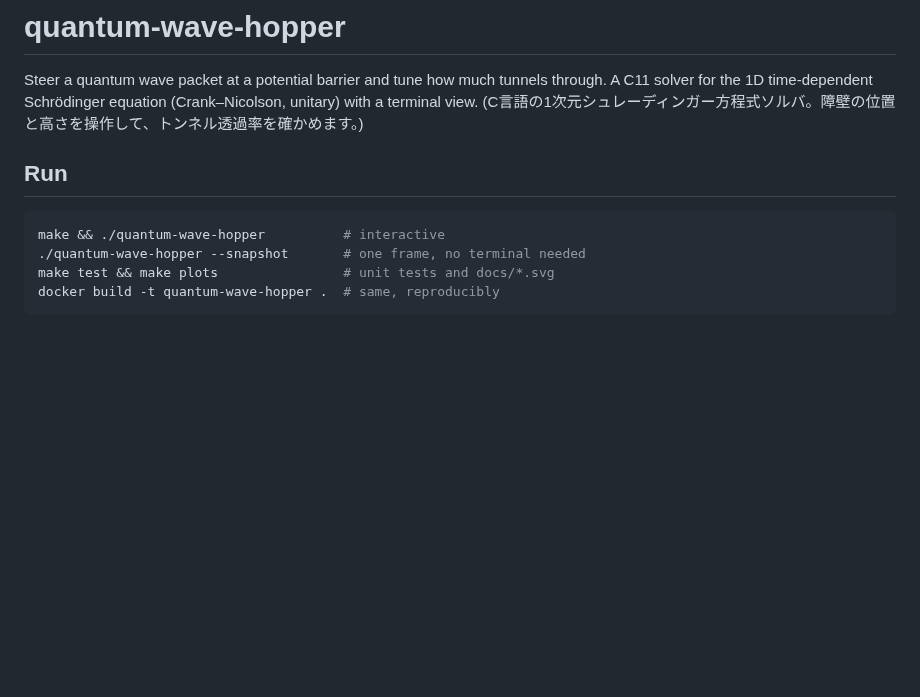
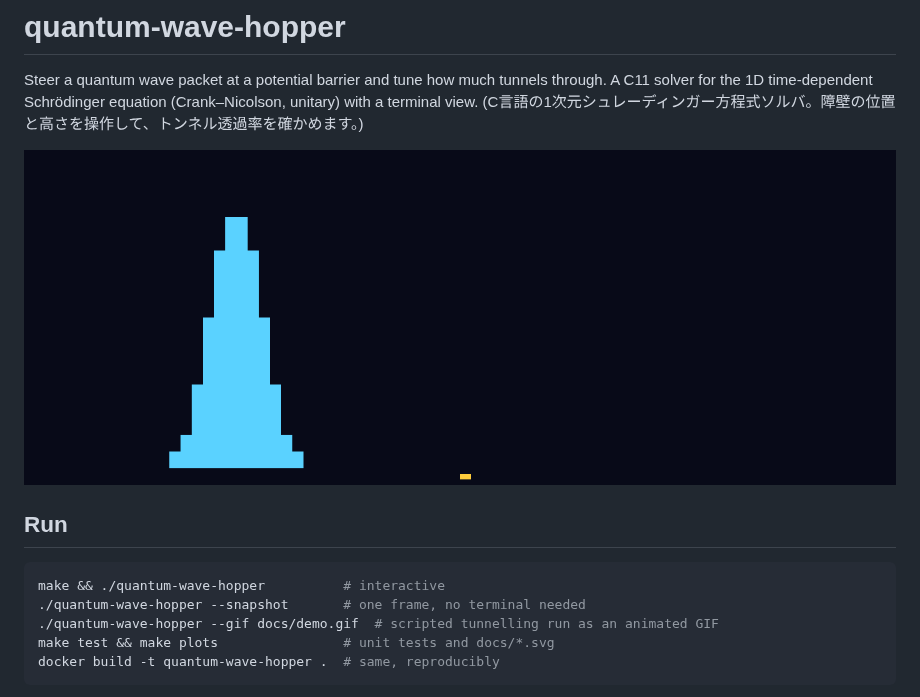
Before and after one commit to TM-59/quantum-wave-hopper, a Markdown page: README.md, the part around the change. Rendered like a GitHub page; pictures changed too: docs/demo.gif (added); blank space fills up the shorter version.

Commit message:
feat: --gif scripted demo and GIF encoder (#5) (#6)
Co-authored-by: TM-59 <TM-59@users.noreply.github.com>

````diff
--- a/README.md
+++ b/README.md
@@ -2,12 +2,15 @@
 
 Steer a quantum wave packet at a potential barrier and tune how much tunnels through. A C11 solver for the 1D time-dependent Schrödinger equation (Crank–Nicolson, unitary) with a terminal view.
 (C言語の1次元シュレーディンガー方程式ソルバ。障壁の位置と高さを操作して、トンネル透過率を確かめます。)
+
+![demo](docs/demo.gif)
 
 ## Run
 
 ```sh
 make && ./quantum-wave-hopper          # interactive
 ./quantum-wave-hopper --snapshot       # one frame, no terminal needed
+./quantum-wave-hopper --gif docs/demo.gif  # scripted tunnelling run as an animated GIF
 make test && make plots                # unit tests and docs/*.svg
 docker build -t quantum-wave-hopper .  # same, reproducibly
 ```
````
Also changed, not shown: 6 other files.
